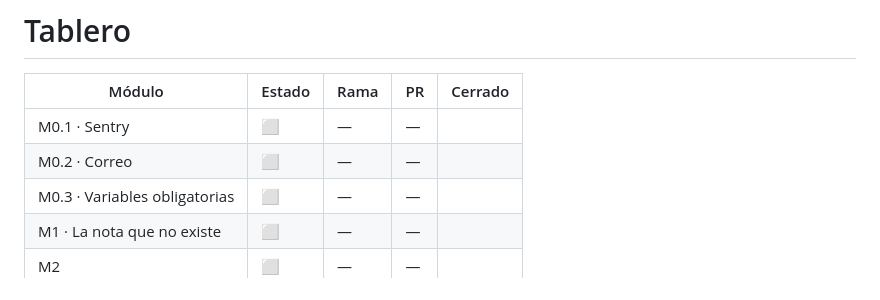
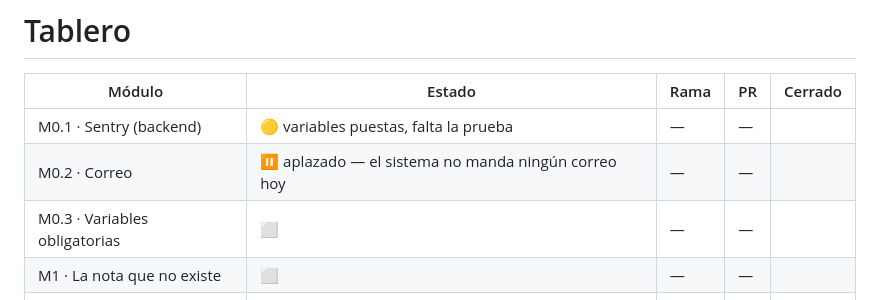
Before and after one commit to Quint4n4/Maily360, a Markdown page: MailySoft/docs/00-modulos.md, the part around one of its changes. Drawn GitHub-style.

```diff
--- a/MailySoft/docs/00-modulos.md
+++ b/MailySoft/docs/00-modulos.md
@@ -204,8 +251,8 @@ Y en paralelo, cuando quieras y sin prisa técnica: las **tres decisiones de neg
 
 | Módulo | Estado | Rama | PR | Cerrado |
 |---|---|---|---|---|
-| M0.1 · Sentry | ⬜ | — | — | |
-| M0.2 · Correo | ⬜ | — | — | |
+| M0.1 · Sentry (backend) | 🟡 variables puestas, falta la prueba | — | — | |
+| M0.2 · Correo | ⏸️ aplazado — el sistema no manda ningún correo hoy | — | — | |
 | M0.3 · Variables obligatorias | ⬜ | — | — | |
 | M1 · La nota que no existe | ⬜ | — | — | |
 | M2 | ⬜ | — | — | |
```
Also changed, not shown: other parts of MailySoft/docs/00-modulos.md (+53 -6 lines).
